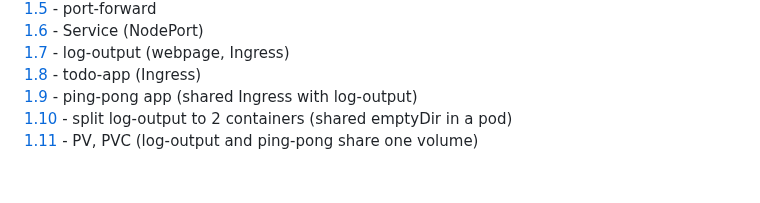
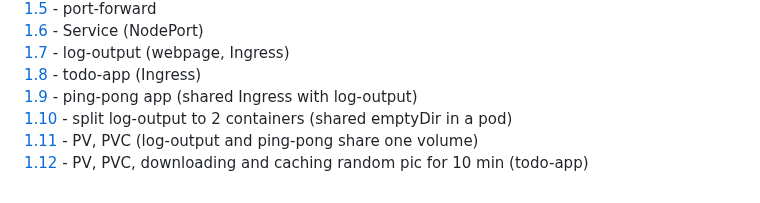
Before and after one commit to v-bulynkin/devops-with-kubernetes-2026, a Markdown page: README.md, the part around the change. GitHub-like rendering.

```diff
--- a/README.md
+++ b/README.md
@@ -13,3 +13,4 @@
 [1.9](https://github.com/v-bulynkin/devops-with-kubernetes-2026/tree/1.9/ping-pong) - ping-pong app (shared Ingress with log-output)
 [1.10](https://github.com/v-bulynkin/devops-with-kubernetes-2026/tree/1.10/log-output) - split log-output to 2 containers (shared emptyDir in a pod)
 [1.11](https://github.com/v-bulynkin/devops-with-kubernetes-2026/tree/1.11/log-output) - PV, PVC (log-output and ping-pong share one volume)
+[1.12](https://github.com/v-bulynkin/devops-with-kubernetes-2026/tree/1.12/project/todo-app) - PV, PVC, downloading and caching random pic for 10 min (todo-app)
```
Also changed, not shown: project/todo-app/README.md (+8 -27 lines), project/pics/todo-app-1.12.png (added), 1 other file.
